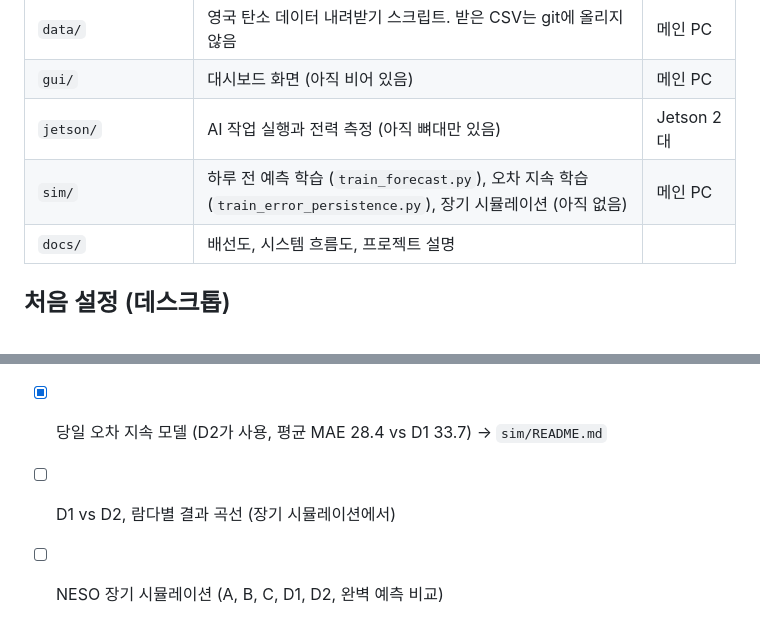
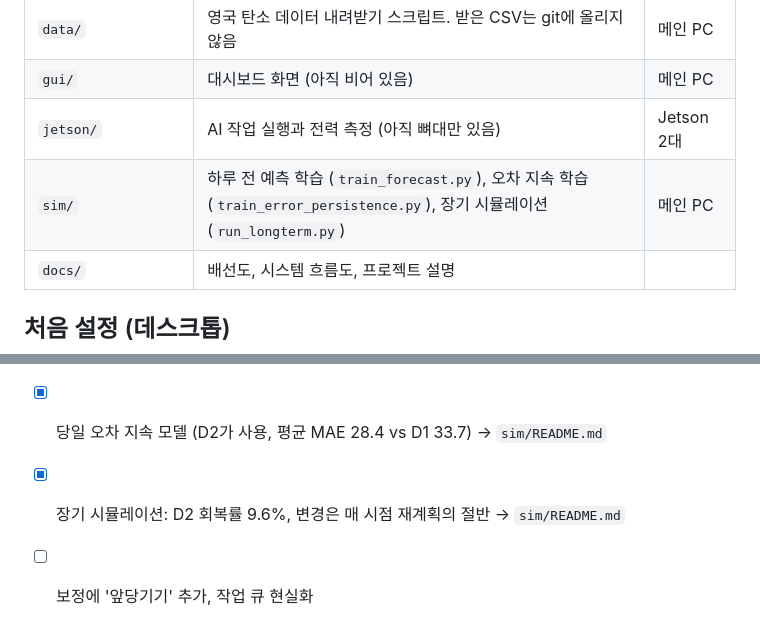
Before and after one commit to sssamsssong/icdf-eco, a Markdown page: README.md, 2 parts joined by grey strips. Drawn GitHub-style.

```diff
--- a/README.md
+++ b/README.md
@@ -16,7 +16,7 @@
 | `data/` | 영국 탄소 데이터 내려받기 스크립트. 받은 CSV는 git에 올리지 않음 | 메인 PC |
 | `gui/` | 대시보드 화면 (아직 비어 있음) | 메인 PC |
 | `jetson/` | AI 작업 실행과 전력 측정 (아직 뼈대만 있음) | Jetson 2대 |
-| `sim/` | 하루 전 예측 학습 (`train_forecast.py`), 오차 지속 학습 (`train_error_persistence.py`), 장기 시뮬레이션 (아직 없음) | 메인 PC |
+| `sim/` | 하루 전 예측 학습 (`train_forecast.py`), 오차 지속 학습 (`train_error_persistence.py`), 장기 시뮬레이션 (`run_longterm.py`) | 메인 PC |
 | `docs/` | 배선도, 시스템 흐름도, 프로젝트 설명 | |
 
 ## 처음 설정 (데스크톱)
@@ -71,5 +71,5 @@ pip install -r requirements.txt
 - [ ] Jetson 작업 실행과 전력 전송
 - [x] 하루 전 예측 모델 첫 버전 (Ridge, 기준선보다 MAE 약 15% 낮음) → `sim/README.md`
 - [x] 당일 오차 지속 모델 (D2가 사용, 평균 MAE 28.4 vs D1 33.7) → `sim/README.md`
-- [ ] D1 vs D2, 람다별 결과 곡선 (장기 시뮬레이션에서)
-- [ ] NESO 장기 시뮬레이션 (A, B, C, D1, D2, 완벽 예측 비교)
+- [x] 장기 시뮬레이션: D2 회복률 9.6%, 변경은 매 시점 재계획의 절반 → `sim/README.md`
+- [ ] 보정에 '앞당기기' 추가, 작업 큐 현실화
```
Also changed, not shown: sim/README.md (+48 -6 lines), sim/results/lambda_curve_test_default.png (added), sim/results/lambda_curve_test_random.png (added), sim/results/lambda_curve_val_default.png (added), sim/results/lambda_curve_val_random.png (added), 10 other files.
